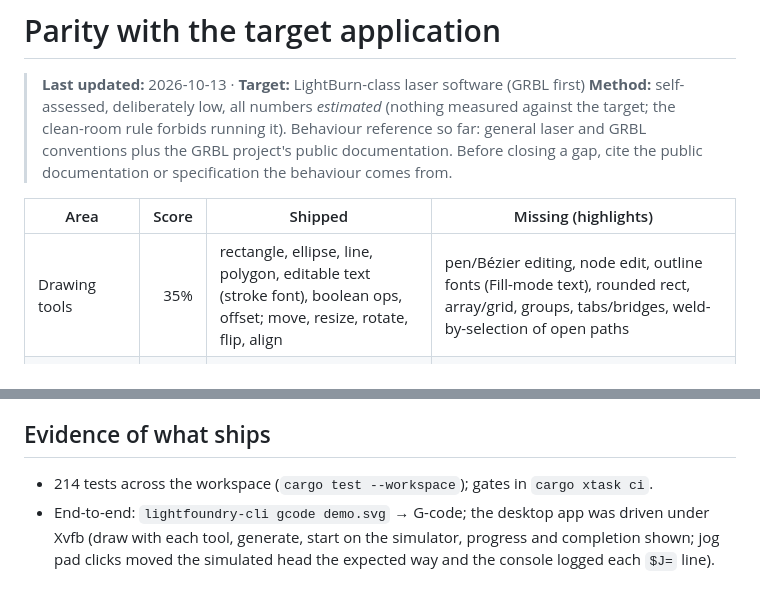
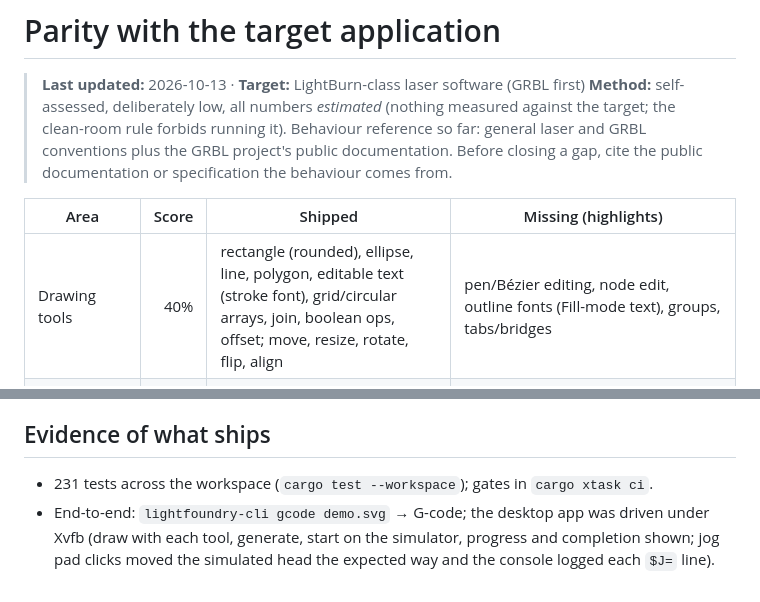
Before and after one commit to SiteSentrix/lightfoundry, a Markdown page: docs/target-app-parity.md, 2 parts joined by grey strips. Drawn GitHub-style.

```diff
--- a/docs/target-app-parity.md
+++ b/docs/target-app-parity.md
@@ -8,7 +8,7 @@
 
 | Area                  | Score | Shipped                                                                 | Missing (highlights)                                                                                     |
 |-----------------------|------:|-------------------------------------------------------------------------|----------------------------------------------------------------------------------------------------------|
-| Drawing tools         |   35% | rectangle, ellipse, line, polygon, editable text (stroke font), boolean ops, offset; move, resize, rotate, flip, align | pen/Bézier editing, node edit, outline fonts (Fill-mode text), rounded rect, array/grid, groups, tabs/bridges, weld-by-selection of open paths |
+| Drawing tools         |  40% | rectangle (rounded), ellipse, line, polygon, editable text (stroke font), grid/circular arrays, join, boolean ops, offset; move, resize, rotate, flip, align | pen/Bézier editing, node edit, outline fonts (Fill-mode text), groups, tabs/bridges |
 | Import                |   40% | SVG, DXF (basic entities), raster images with thumbnails and tone adjustments (brightness, contrast, gamma, negative) | AI/PDF/EPS, DXF splines/ellipses/text/blocks, image trace, crop/resize-resample, sharpen, SVG text/images |
 | Layers & cut settings |   40% | 16 layers; line, fill, fill+line, image; speed, power, passes, interval, kerf offset | sub-layers, lead-in/out, perforation, dot width, ramp, Z offset, per-layer overscan        |
 | Toolpath planning     |   30% | inner-first, nearest neighbour, scan fill, dithered raster, estimate    | cut-order optimiser options, remove overlaps, start-point choice, cut selected only, job origin modes    |
@@ -25,7 +25,7 @@ low power, and stay present.
 
 ## Evidence of what ships
 
-- 214 tests across the workspace (`cargo test --workspace`); gates in `cargo xtask ci`.
+- 231 tests across the workspace (`cargo test --workspace`); gates in `cargo xtask ci`.
 - End-to-end: `lightfoundry-cli gcode demo.svg` → G-code; the desktop app was driven under Xvfb
   (draw with each tool, generate, start on the simulator, progress and completion shown; jog pad
   clicks moved the simulated head the expected way and the console logged each `$J=` line).
```
Also changed, not shown: ROADMAP.md (+3 -0 lines).
